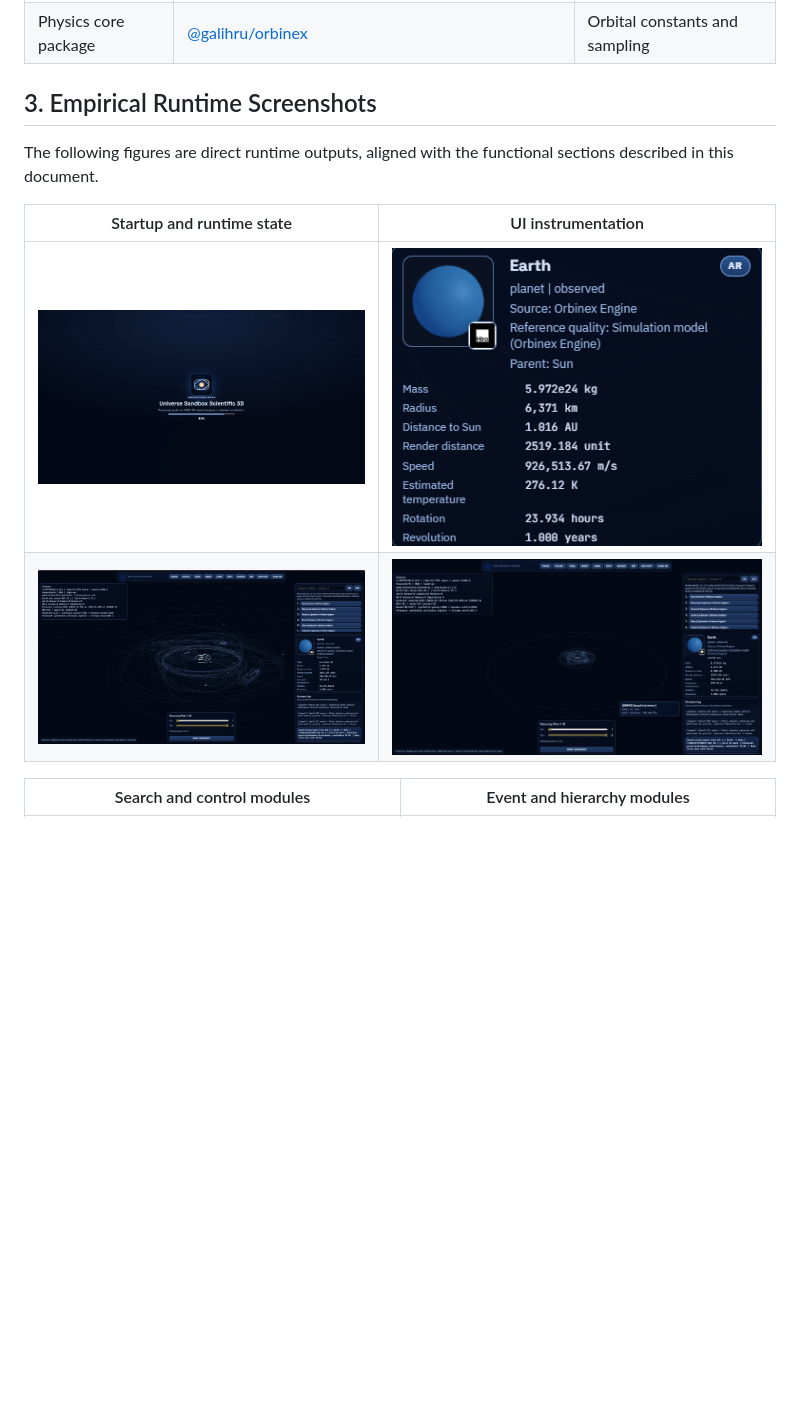
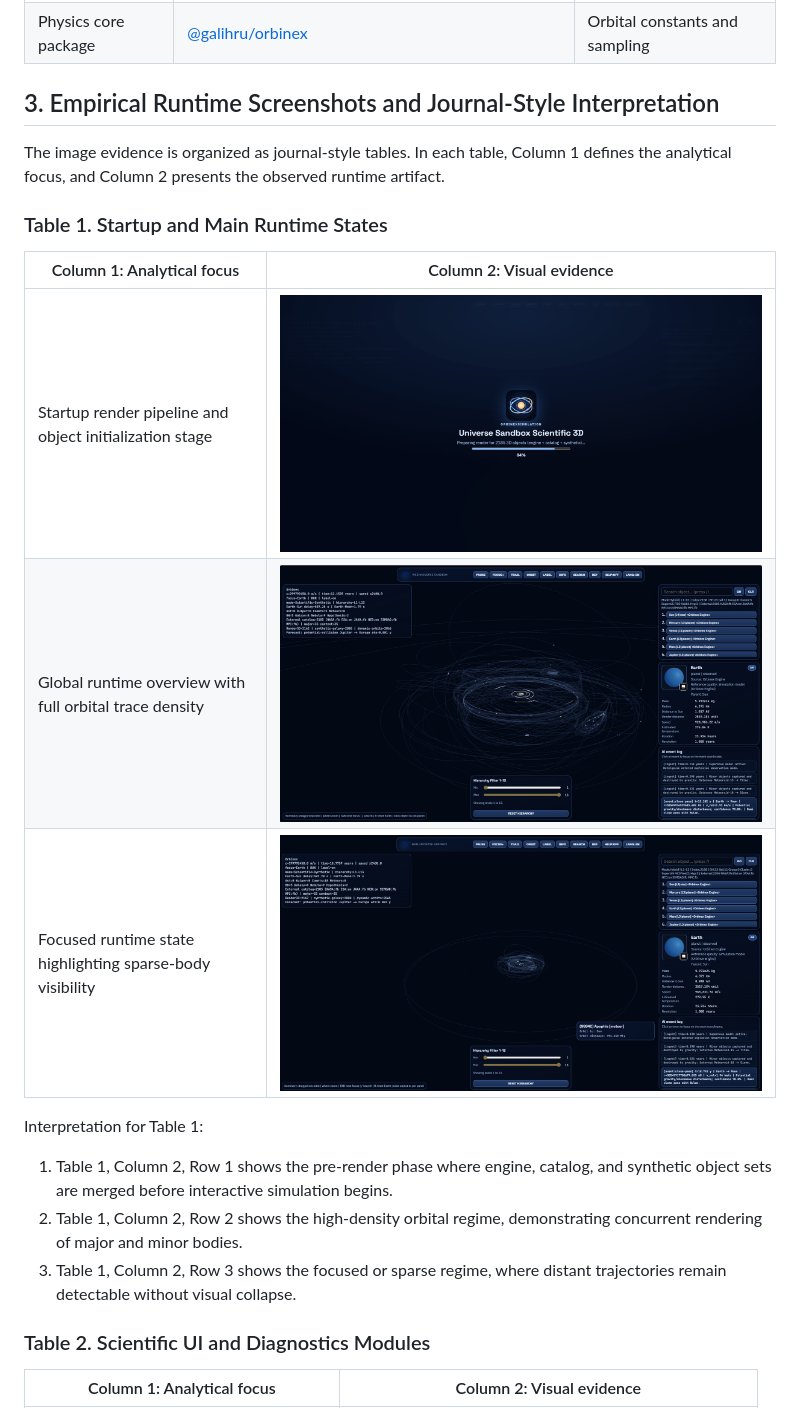
Before and after one commit to galihru/OrbinexSimulation, a Markdown page: README.md, the part around one of its changes. Drawn GitHub-style; blank space fills up the shorter version.

Commit message:
Add journal-style table-column figure interpretations in READMEs

```diff
--- a/README.md
+++ b/README.md
@@ -25,14 +25,25 @@ This repository delivers the following capabilities:
 | Wrapper package | [@galihru/orbinexsim](https://www.npmjs.com/package/@galihru/orbinexsim) | High-level integration API |
 | Physics core package | [@galihru/orbinex](https://www.npmjs.com/package/@galihru/orbinex) | Orbital constants and sampling |
 
-## 3. Empirical Runtime Screenshots
+## 3. Empirical Runtime Screenshots and Journal-Style Interpretation
 
-The following figures are direct runtime outputs, aligned with the functional sections described in this document.
+The image evidence is organized as journal-style tables. In each table, Column 1 defines the analytical focus, and Column 2 presents the observed runtime artifact.
 
-| Startup and runtime state | UI instrumentation |
+### Table 1. Startup and Main Runtime States
+
+| Column 1: Analytical focus | Column 2: Visual evidence |
 | --- | --- |
-| ![Startup render pipeline](docs/images/startup-render.png) | ![Object information card](docs/images/object-information-card.png) |
-| ![Desktop runtime overview](docs/images/desktop-runtime-overview.png) | ![Desktop runtime focused state](docs/images/desktop-runtime-focused.png) |
+| Startup render pipeline and object initialization stage | ![Startup render pipeline](docs/images/startup-render.png) |
+| Global runtime overview with full orbital trace density | ![Desktop runtime overview](docs/images/desktop-runtime-overview.png) |
+| Focused runtime state highlighting sparse-body visibility | ![Desktop runtime focused state](docs/images/desktop-runtime-focused.png) |
 
-| Search and control modules | Event and hierarchy modules |
+Interpretation for Table 1:
+
+1. Table 1, Column 2, Row 1 shows the pre-render phase where engine, catalog, and synthetic object sets are merged before interactive simulation begins.
+2. Table 1, Column 2, Row 2 shows the high-density orbital regime, demonstrating concurrent rendering of major and minor bodies.
+3. Table 1, Column 2, Row 3 shows the focused or sparse regime, where distant trajectories remain detectable without visual collapse.
+
+### Table 2. Scientific UI and Diagnostics Modules
+
+| Column 1: Analytical focus | Column 2: Visual evidence |
 | --- | --- |
```
Also changed, not shown: other parts of README.md (+22 -5 lines), orbinexsim-npm/README.md (+11 -6 lines).
